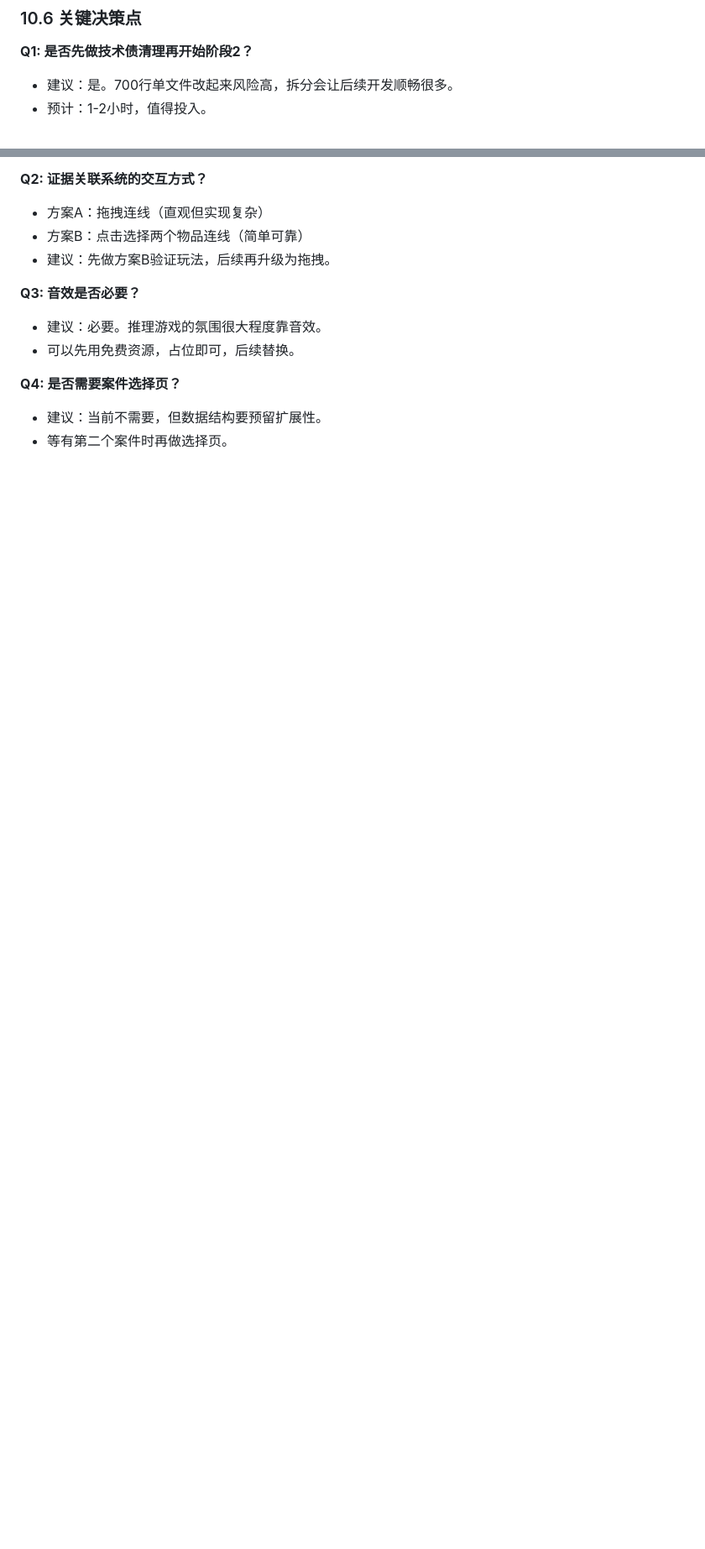
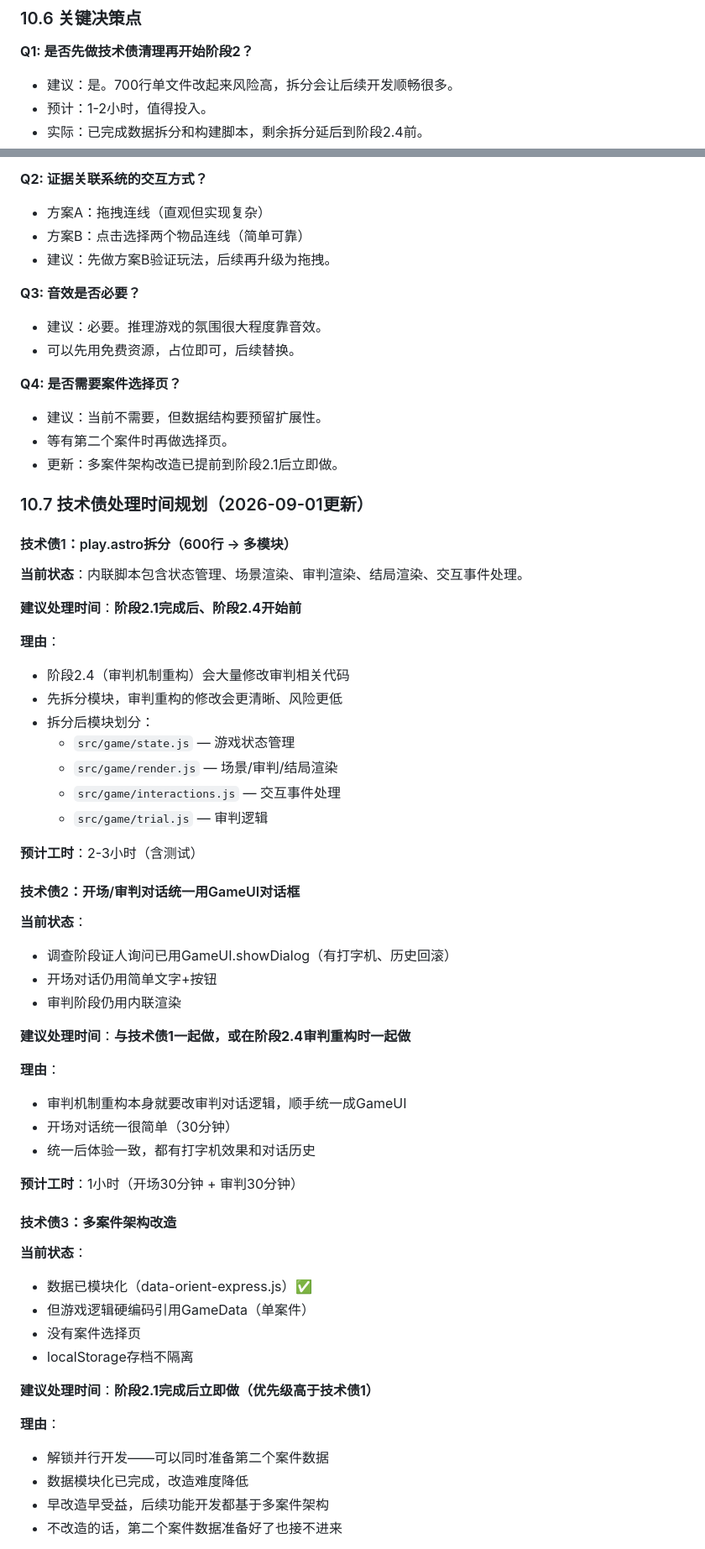
Before and after one commit to WatersLin-Ann/fun_detective, a Markdown page: docs/游戏UX优化与重构方案.md, 2 parts joined by grey strips. Shown at 84% size. GitHub-like rendering; blank space fills up the shorter version.

```diff
--- a/docs/游戏UX优化与重构方案.md
+++ b/docs/游戏UX优化与重构方案.md
@@ -916,6 +920,7 @@ const dialogue = {
 **Q1: 是否先做技术债清理再开始阶段2？**
 - 建议：是。700行单文件改起来风险高，拆分会让后续开发顺畅很多。
 - 预计：1-2小时，值得投入。
+- 实际：已完成数据拆分和构建脚本，剩余拆分延后到阶段2.4前。
 
 **Q2: 证据关联系统的交互方式？**
 - 方案A：拖拽连线（直观但实现复杂）
@@ -929,3 +934,56 @@ const dialogue = {
 **Q4: 是否需要案件选择页？**
 - 建议：当前不需要，但数据结构要预留扩展性。
 - 等有第二个案件时再做选择页。
+- 更新：多案件架构改造已提前到阶段2.1后立即做。
+
+### 10.7 技术债处理时间规划（2026-09-01更新）
+
+#### 技术债1：play.astro拆分（600行 → 多模块）
+
+**当前状态**：内联脚本包含状态管理、场景渲染、审判渲染、结局渲染、交互事件处理。
+
+**建议处理时间**：**阶段2.1完成后、阶段2.4开始前**
+
+**理由**：
+- 阶段2.4（审判机制重构）会大量修改审判相关代码
+- 先拆分模块，审判重构的修改会更清晰、风险更低
+- 拆分后模块划分：
+  - `src/game/state.js` — 游戏状态管理
+  - `src/game/render.js` — 场景/审判/结局渲染
+  - `src/game/interactions.js` — 交互事件处理
+  - `src/game/trial.js` — 审判逻辑
+
+**预计工时**：2-3小时（含测试）
+
+#### 技术债2：开场/审判对话统一用GameUI对话框
+
+**当前状态**：
+- 调查阶段证人询问已用GameUI.showDialog（有打字机、历史回滚）
+- 开场对话仍用简单文字+按钮
+- 审判阶段仍用内联渲染
+
+**建议处理时间**：**与技术债1一起做，或在阶段2.4审判重构时一起做**
+
+**理由**：
+- 审判机制重构本身就要改审判对话逻辑，顺手统一成GameUI
+- 开场对话统一很简单（30分钟）
+- 统一后体验一致，都有打字机效果和对话历史
+
+**预计工时**：1小时（开场30分钟 + 审判30分钟）
+
+#### 技术债3：多案件架构改造
+
+**当前状态**：
+- 数据已模块化（data-orient-express.js）✅
+- 但游戏逻辑硬编码引用GameData（单案件）
+- 没有案件选择页
+- localStorage存档不隔离
+
+**建议处理时间**：**阶段2.1完成后立即做（优先级高于技术债1）**
+
+**理由**：
+- 解锁并行开发——可以同时准备第二个案件数据
+- 数据模块化已完成，改造难度降低
+- 早改造早受益，后续功能开发都基于多案件架构
+- 不改造的话，第二个案件数据准备好了也接不进来
+
```
Also changed, not shown: other parts of docs/游戏UX优化与重构方案.md (+51 -9 lines).
